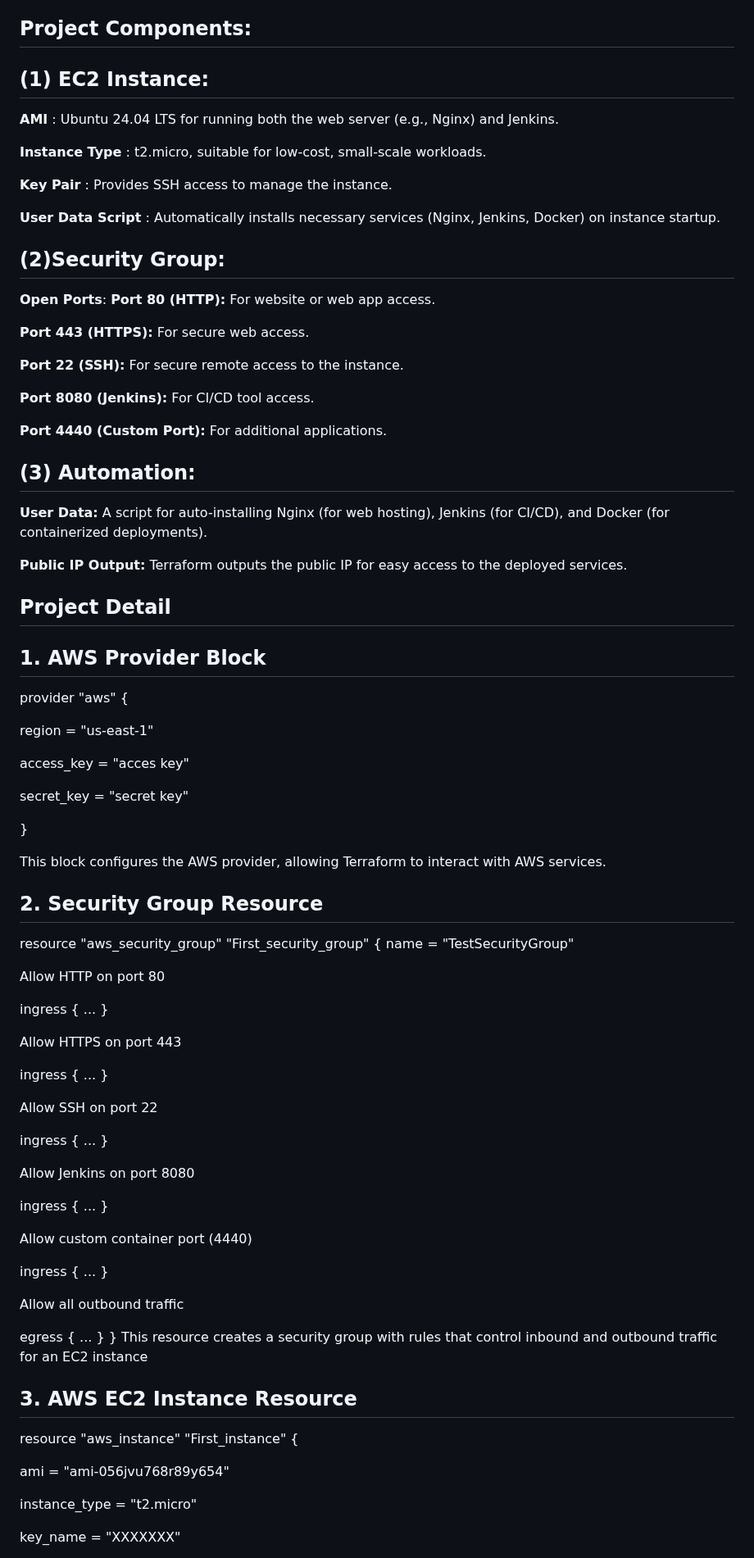
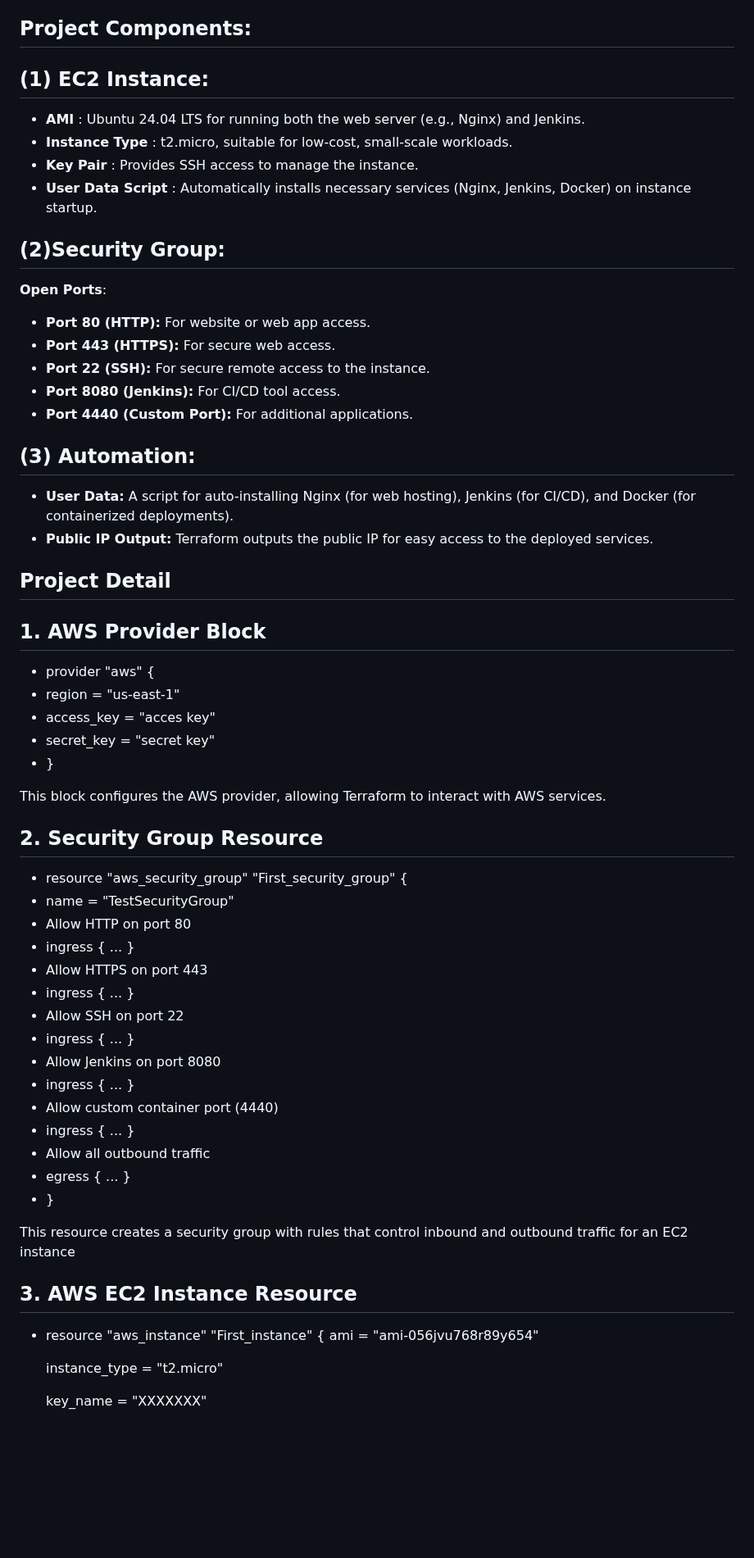
Before and after one commit to tehzeeb45/IAC_repo, a Markdown page: README.md, the part around the change. Shown at 82% size. Drawn GitHub-style; blank space fills up the shorter version.

```diff
--- a/README.md
+++ b/README.md
@@ -42,76 +42,49 @@ Terraform is an open-source Infrastructure as Code (IaC) tool developed by Hashi
 "Automated Deployment of a Web and CI/CD Server on AWS EC2 with Terraform"
  ## Project Components:
  ## (1) EC2 Instance:
- **AMI** : Ubuntu 24.04 LTS for running both the web server (e.g., Nginx) and Jenkins.
-
-**Instance Type** : t2.micro, suitable for low-cost, small-scale workloads.
-
-**Key Pair** : Provides SSH access to manage the instance.
-
-**User Data Script** : Automatically installs necessary services (Nginx, Jenkins, Docker) on instance startup.
+-  **AMI** : Ubuntu 24.04 LTS for running both the web server (e.g., Nginx) and Jenkins.
+- **Instance Type** : t2.micro, suitable for low-cost, small-scale workloads.
+- **Key Pair** : Provides SSH access to manage the instance.
+- **User Data Script** : Automatically installs necessary services (Nginx, Jenkins, Docker) on instance startup.
 ## (2)Security Group:
 **Open Ports**:
-**Port 80 (HTTP):** For website or web app access.
-
-**Port 443 (HTTPS):** For secure web access.
-
-**Port 22 (SSH):** For secure remote access to the instance.
-
-**Port 8080 (Jenkins):** For CI/CD tool access.
-
-**Port 4440 (Custom Port):** For additional applications.
-
+- **Port 80 (HTTP):** For website or web app access.
+- **Port 443 (HTTPS):** For secure web access.
+- **Port 22 (SSH):** For secure remote access to the instance.
+- **Port 8080 (Jenkins):** For CI/CD tool access.
+- **Port 4440 (Custom Port):** For additional applications.
  ## (3) Automation:
-
-**User Data:** A script for auto-installing Nginx (for web hosting), Jenkins (for CI/CD), and Docker (for containerized deployments).
-
-**Public IP Output:** Terraform outputs the public IP for easy access to the deployed services.
+- **User Data:** A script for auto-installing Nginx (for web hosting), Jenkins (for CI/CD), and Docker (for containerized deployments).
+- **Public IP Output:** Terraform outputs the public IP for easy access to the deployed services.
 ## Project Detail
-
  ## 1. AWS Provider Block
-provider "aws" {
-
-  region     = "us-east-1"
-
-  access_key = "acces key"
-
-  secret_key = "secret key"
-
-}
+- provider "aws" {
+ - region     = "us-east-1"
+ - access_key = "acces key"
+ -  secret_key = "secret key"
+- }
 
 This block configures the AWS provider, allowing Terraform to interact with AWS services.
  ## 2. Security Group Resource
-resource "aws_security_group" "First_security_group" {
-  name = "TestSecurityGroup"
+- resource "aws_security_group" "First_security_group" {
+ -  name = "TestSecurityGroup"
+   - Allow HTTP on port 80
+ - ingress { ... }
+ - Allow HTTPS on port 443
+  - ingress { ... }
+  - Allow SSH on port 22
+ - ingress { ... }
+  -  Allow Jenkins on port 8080
+ - ingress { ... }
+ -  Allow custom container port (4440)
+ - ingress { ... }
+  - Allow all outbound traffic
+  - egress { ... }
+- }
 
-   Allow HTTP on port 80
-
-  ingress { ... }
-
-  Allow HTTPS on port 443
-
-  ingress { ... }
-
-   Allow SSH on port 22
-
-  ingress { ... }
-
-   Allow Jenkins on port 8080
-
-  ingress { ... }
-
-   Allow custom container port (4440)
-
-  ingress { ... }
-
-   Allow all outbound traffic
-
-  egress { ... }
-}
 This resource creates a security group with rules that control inbound and outbound traffic for an EC2 instance
 ## 3. AWS EC2 Instance Resource
-resource "aws_instance" "First_instance" {
-
+- resource "aws_instance" "First_instance" {
   ami                         = "ami-056jvu768r89y654"
 
   instance_type               = "t2.micro"
```
